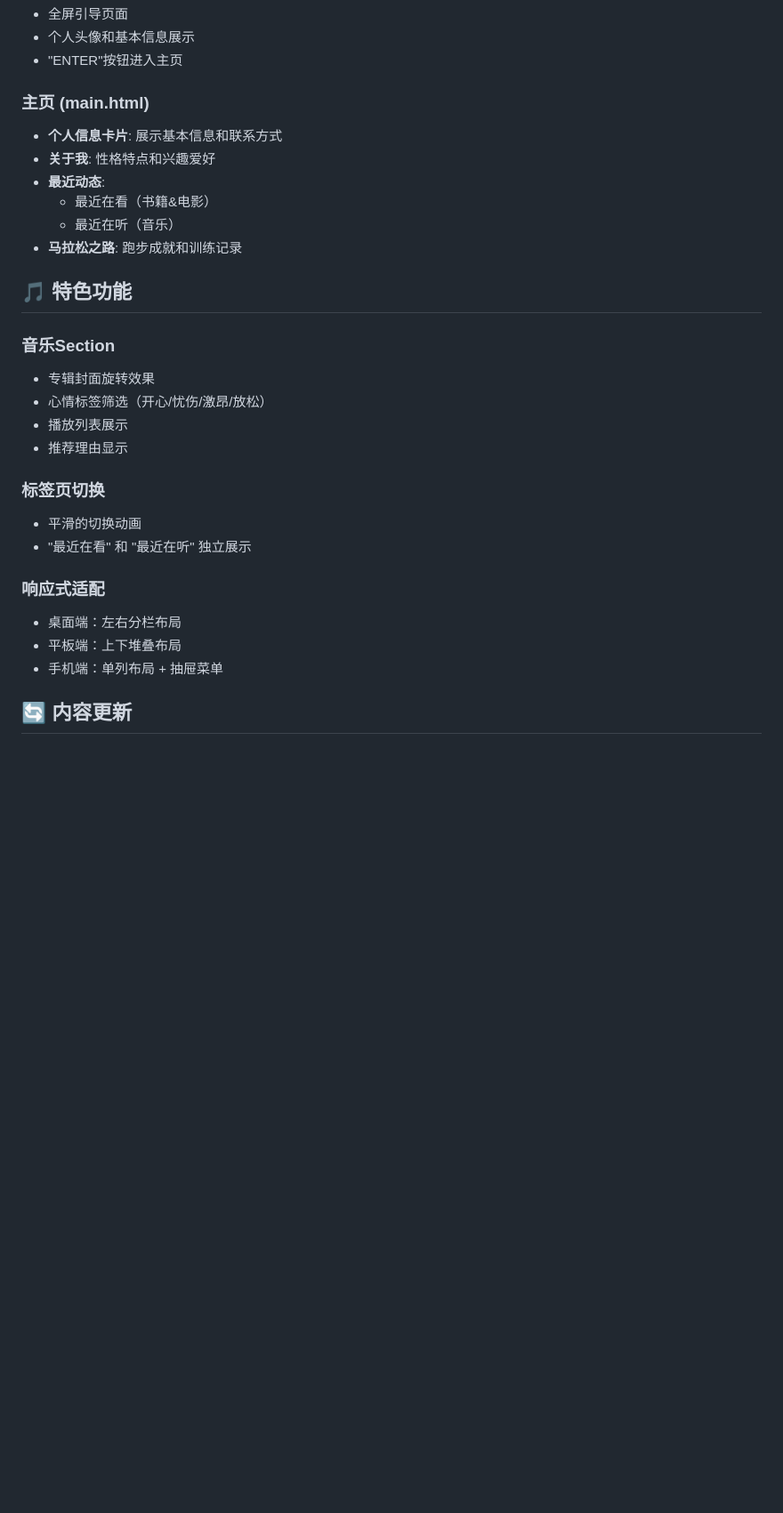
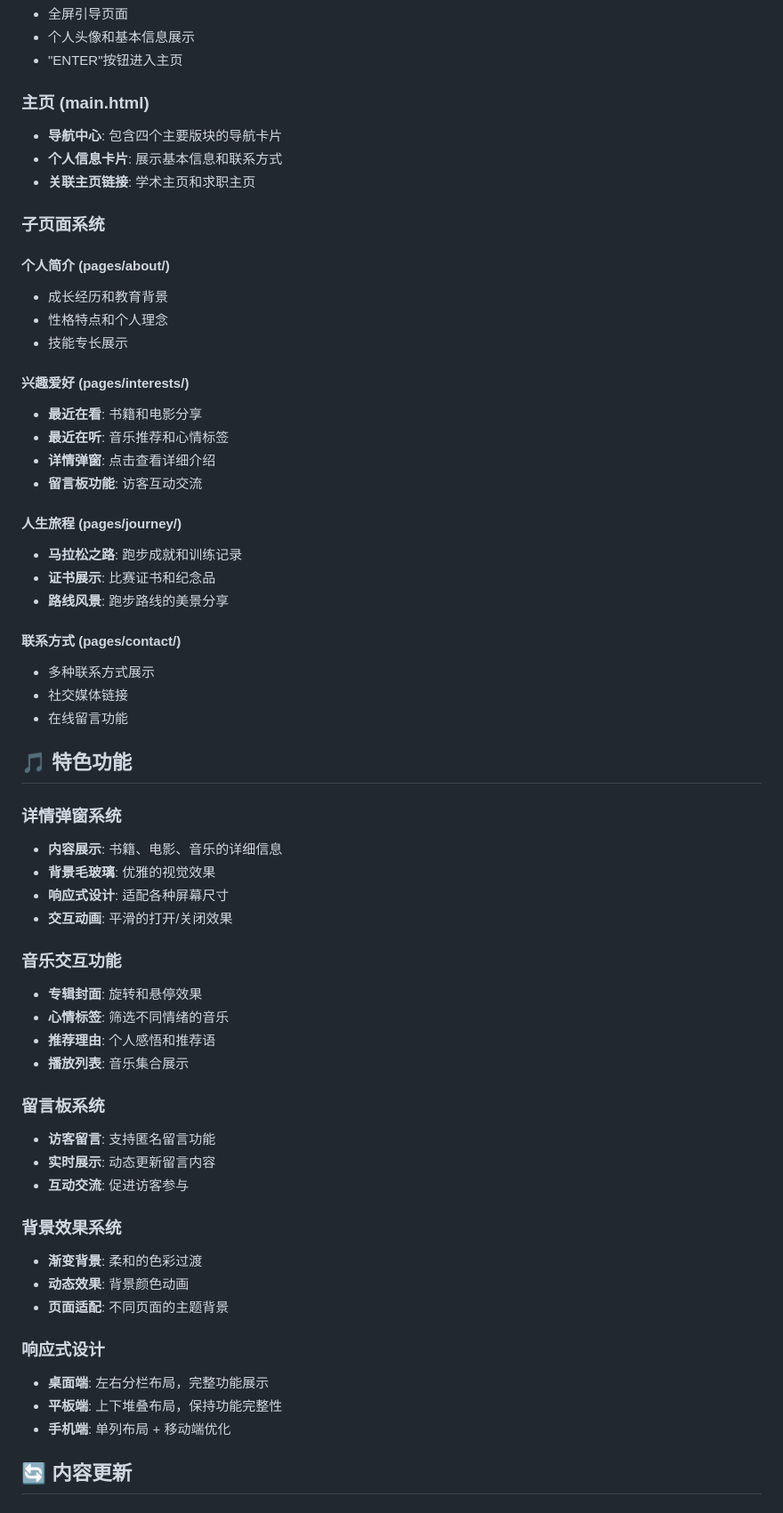
Before and after one commit to Cheng-hun-gu-ren/life, a Markdown page: README.md, the part around one of its changes. Shown at 89% size. Rendered like a GitHub page; blank space fills up the shorter version.

```diff
--- a/README.md
+++ b/README.md
@@ -96,32 +111,61 @@ npx serve .
 
 ### 主页 (main.html)
 
+- **导航中心**: 包含四个主要版块的导航卡片
 - **个人信息卡片**: 展示基本信息和联系方式
-- **关于我**: 性格特点和兴趣爱好
-- **最近动态**:
-  - 最近在看（书籍&电影）
-  - 最近在听（音乐）
+- **关联主页链接**: 学术主页和求职主页
+
+### 子页面系统
+
+#### 个人简介 (pages/about/)
+- 成长经历和教育背景
+- 性格特点和个人理念
+- 技能专长展示
+
+#### 兴趣爱好 (pages/interests/)
+- **最近在看**: 书籍和电影分享
+- **最近在听**: 音乐推荐和心情标签
+- **详情弹窗**: 点击查看详细介绍
+- **留言板功能**: 访客互动交流
+
+#### 人生旅程 (pages/journey/)
 - **马拉松之路**: 跑步成就和训练记录
+- **证书展示**: 比赛证书和纪念品
+- **路线风景**: 跑步路线的美景分享
+
+#### 联系方式 (pages/contact/)
+- 多种联系方式展示
+- 社交媒体链接
+- 在线留言功能
 
 ## 🎵 特色功能
 
-### 音乐Section
+### 详情弹窗系统
+- **内容展示**: 书籍、电影、音乐的详细信息
+- **背景毛玻璃**: 优雅的视觉效果
+- **响应式设计**: 适配各种屏幕尺寸
+- **交互动画**: 平滑的打开/关闭效果
 
-- 专辑封面旋转效果
-- 心情标签筛选（开心/忧伤/激昂/放松）
-- 播放列表展示
-- 推荐理由显示
+### 音乐交互功能
+- **专辑封面**: 旋转和悬停效果
+- **心情标签**: 筛选不同情绪的音乐
+- **推荐理由**: 个人感悟和推荐语
+- **播放列表**: 音乐集合展示
 
-### 标签页切换
+### 留言板系统
+- **访客留言**: 支持匿名留言功能
+- **实时展示**: 动态更新留言内容
+- **互动交流**: 促进访客参与
 
-- 平滑的切换动画
-- "最近在看" 和 "最近在听" 独立展示
+### 背景效果系统
+- **渐变背景**: 柔和的色彩过渡
+- **动态效果**: 背景颜色动画
+- **页面适配**: 不同页面的主题背景
 
-### 响应式适配
-
-- 桌面端：左右分栏布局
-- 平板端：上下堆叠布局
-- 手机端：单列布局 + 抽屉菜单
+### 响应式设计
+- **桌面端**: 左右分栏布局，完整功能展示
+- **平板端**: 上下堆叠布局，保持功能完整性
+- **手机端**: 单列布局 + 移动端优化
 
 ## 🔄 内容更新
 
```
Also changed, not shown: other parts of README.md (+57 -11 lines).
